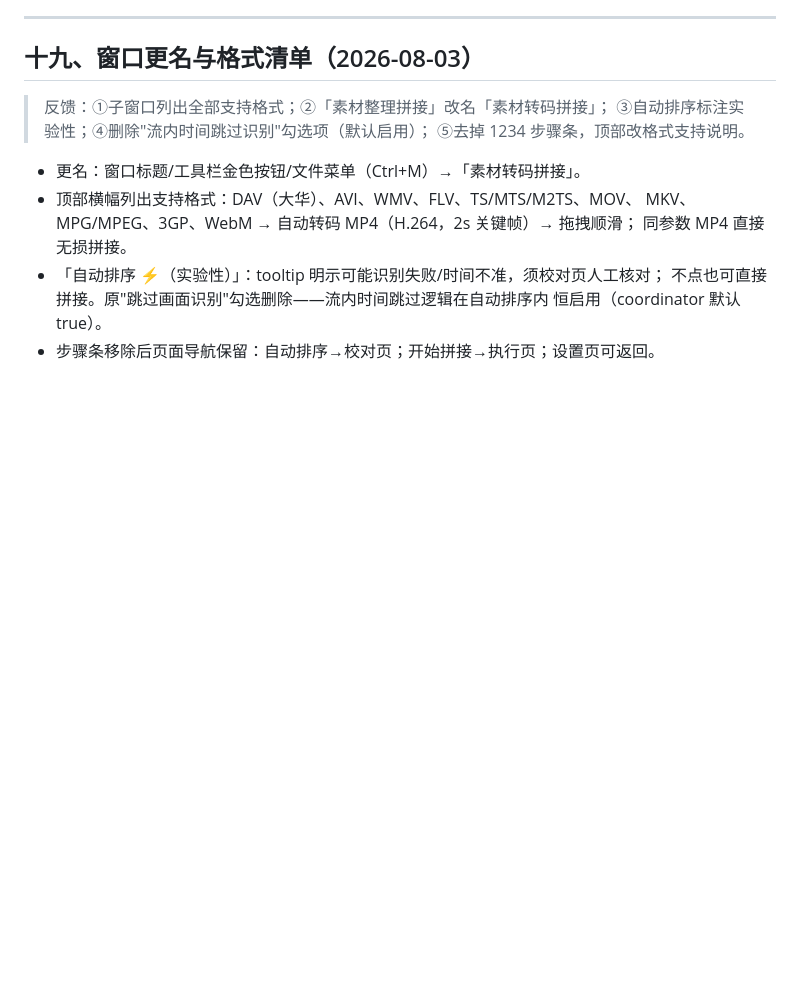
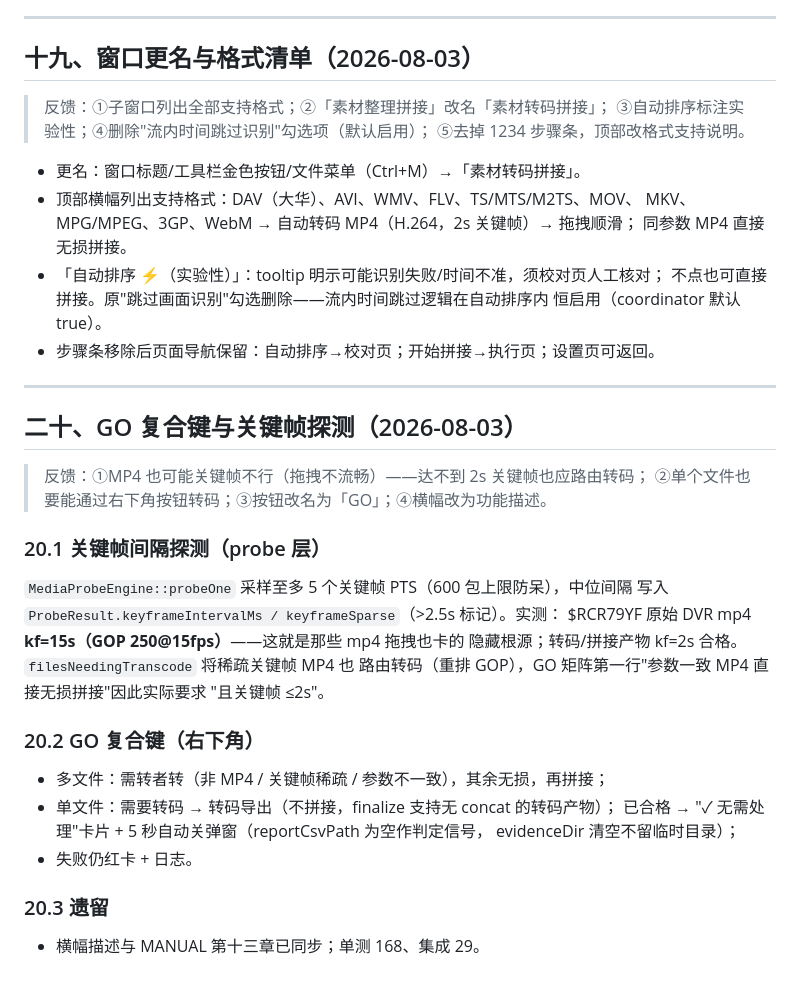
Before and after one commit to Pavo-fi/LumenArc, a Markdown page: HANDOVER.md, the part around the change. GitHub-like rendering; blank space fills up the shorter version.

Commit message:
docs: handover chapter 20 - GO composite key, keyframe-gap probe routing, no-op result

```diff
--- a/HANDOVER.md
+++ b/HANDOVER.md
@@ -1025,3 +1025,32 @@ return（写日志）。
   不点也可直接拼接。原"跳过画面识别"勾选删除——流内时间跳过逻辑在自动排序内
   恒启用（coordinator 默认 true）。
 - 步骤条移除后页面导航保留：自动排序→校对页；开始拼接→执行页；设置页可返回。
+
+
+---
+
+## 二十、GO 复合键与关键帧探测（2026-08-03）
+
+> 反馈：①MP4 也可能关键帧不行（拖拽不流畅）——达不到 2s 关键帧也应路由转码；
+> ②单个文件也要能通过右下角按钮转码；③按钮改名为「GO」；④横幅改为功能描述。
+
+### 20.1 关键帧间隔探测（probe 层）
+
+`MediaProbeEngine::probeOne` 采样至多 5 个关键帧 PTS（600 包上限防呆），中位间隔
+写入 `ProbeResult.keyframeIntervalMs / keyframeSparse`（>2.5s 标记）。实测：
+$RCR79YF 原始 DVR mp4 **kf=15s（GOP 250@15fps）**——这就是那些 mp4 拖拽也卡的
+隐藏根源；转码/拼接产物 kf=2s 合格。`filesNeedingTranscode` 将稀疏关键帧 MP4 也
+路由转码（重排 GOP），GO 矩阵第一行"参数一致 MP4 直接无损拼接"因此实际要求
+"且关键帧 ≤2s"。
+
+### 20.2 GO 复合键（右下角）
+
+- 多文件：需转者转（非 MP4 / 关键帧稀疏 / 参数不一致），其余无损，再拼接；
+- 单文件：需要转码 → 转码导出（不拼接，finalize 支持无 concat 的转码产物）；
+  已合格 → "✓ 无需处理"卡片 + 5 秒自动关弹窗（reportCsvPath 为空作判定信号，
+  evidenceDir 清空不留临时目录）；
+- 失败仍红卡 + 日志。
+
+### 20.3 遗留
+
+- 横幅描述与 MANUAL 第十三章已同步；单测 168、集成 29。
```
